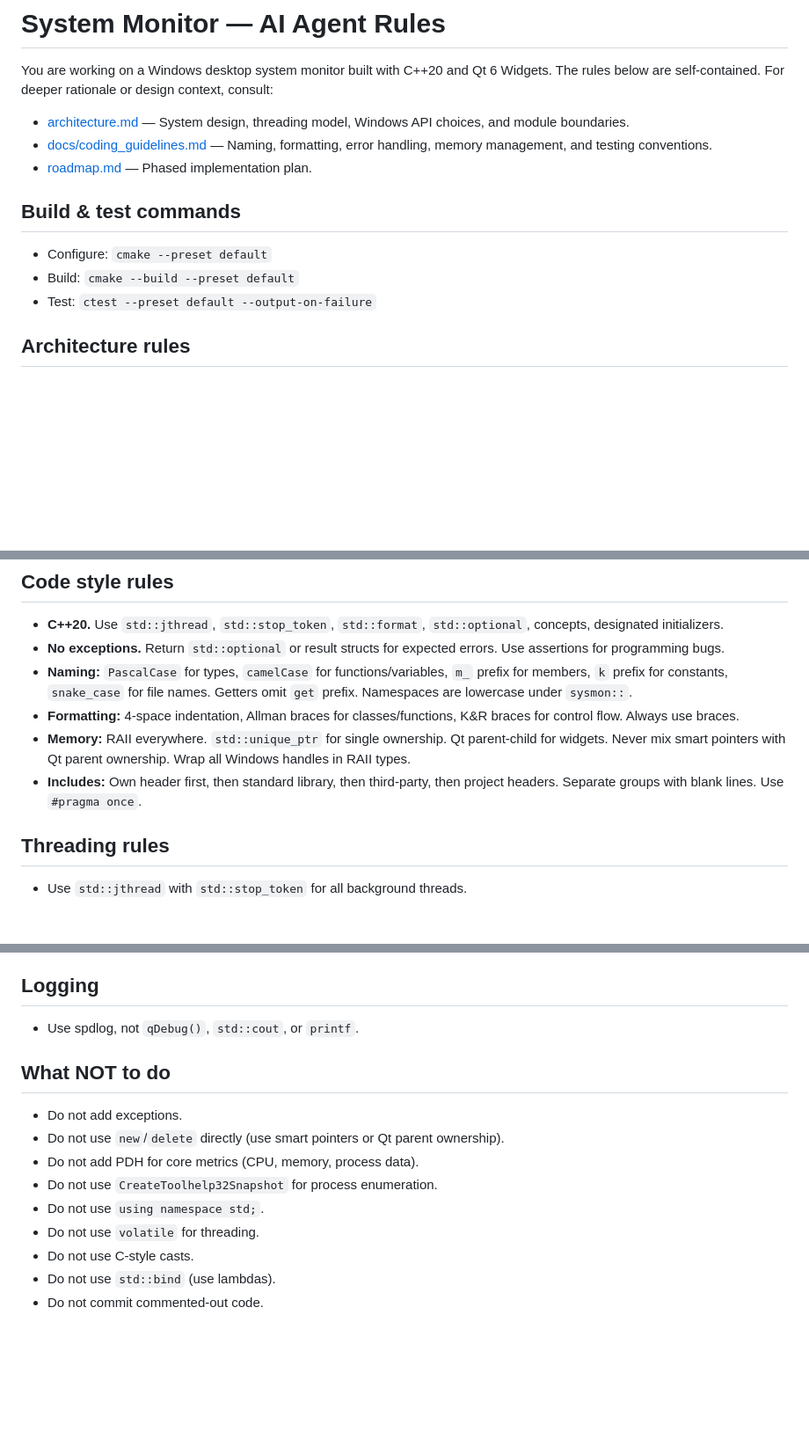
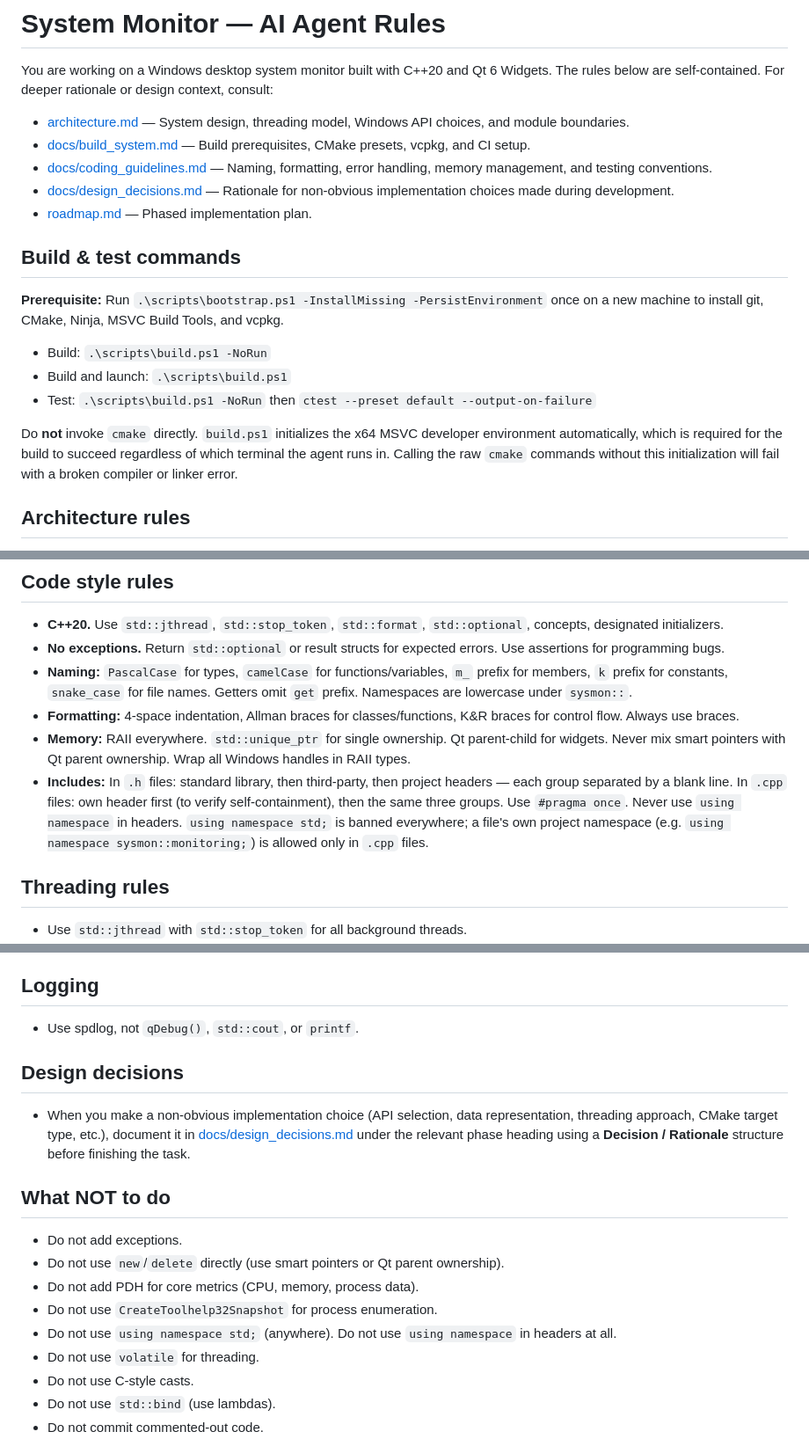
Before and after one commit to DunderGG/system-monitor, a Markdown page: GEMINI.md, 3 parts joined by grey strips. Shown at 88% size. GitHub-like rendering; blank space fills up the shorter version.

```diff
--- a/GEMINI.md
+++ b/GEMINI.md
@@ -3,15 +3,21 @@
 You are working on a Windows desktop system monitor built with C++20 and Qt 6 Widgets.
 The rules below are self-contained. For deeper rationale or design context, consult:
 
-- [architecture.md](architecture.md) — System design, threading model, Windows API choices, and module boundaries.
+- [architecture.md](docs/architecture.md) — System design, threading model, Windows API choices, and module boundaries.
+- [docs/build_system.md](docs/build_system.md) — Build prerequisites, CMake presets, vcpkg, and CI setup.
 - [docs/coding_guidelines.md](docs/coding_guidelines.md) — Naming, formatting, error handling, memory management, and testing conventions.
+- [docs/design_decisions.md](docs/design_decisions.md) — Rationale for non-obvious implementation choices made during development.
 - [roadmap.md](roadmap.md) — Phased implementation plan.
 
 ## Build & test commands
 
-- Configure: `cmake --preset default`
-- Build: `cmake --build --preset default`
-- Test: `ctest --preset default --output-on-failure`
+**Prerequisite:** Run `.\scripts\bootstrap.ps1 -InstallMissing -PersistEnvironment` once on a new machine to install git, CMake, Ninja, MSVC Build Tools, and vcpkg.
+
+- Build: `.\scripts\build.ps1 -NoRun`
+- Build and launch: `.\scripts\build.ps1`
+- Test: `.\scripts\build.ps1 -NoRun` then `ctest --preset default --output-on-failure`
+
+Do **not** invoke `cmake` directly. `build.ps1` initializes the x64 MSVC developer environment automatically, which is required for the build to succeed regardless of which terminal the agent runs in. Calling the raw `cmake` commands without this initialization will fail with a broken compiler or linker error.
 
 ## Architecture rules
 
@@ -27,7 +33,7 @@ The rules below are self-contained. For deeper rationale or design context, cons
 - **Naming:** `PascalCase` for types, `camelCase` for functions/variables, `m_` prefix for members, `k` prefix for constants, `snake_case` for file names. Getters omit `get` prefix. Namespaces are lowercase under `sysmon::`.
 - **Formatting:** 4-space indentation, Allman braces for classes/functions, K&R braces for control flow. Always use braces.
 - **Memory:** RAII everywhere. `std::unique_ptr` for single ownership. Qt parent-child for widgets. Never mix smart pointers with Qt parent ownership. Wrap all Windows handles in RAII types.
-- **Includes:** Own header first, then standard library, then third-party, then project headers. Separate groups with blank lines. Use `#pragma once`.
+- **Includes:** In `.h` files: standard library, then third-party, then project headers — each group separated by a blank line. In `.cpp` files: own header first (to verify self-containment), then the same three groups. Use `#pragma once`. Never use `using namespace` in headers. `using namespace std;` is banned everywhere; a file's own project namespace (e.g. `using namespace sysmon::monitoring;`) is allowed only in `.cpp` files.
 
 ## Threading rules
 
@@ -56,13 +62,17 @@ The rules below are self-contained. For deeper rationale or design context, cons
 
 - Use spdlog, not `qDebug()`, `std::cout`, or `printf`.
 
+## Design decisions
+
+- When you make a non-obvious implementation choice (API selection, data representation, threading approach, CMake target type, etc.), document it in [docs/design_decisions.md](docs/design_decisions.md) under the relevant phase heading using a **Decision / Rationale** structure before finishing the task.
+
 ## What NOT to do
 
 - Do not add exceptions.
 - Do not use `new`/`delete` directly (use smart pointers or Qt parent ownership).
 - Do not add PDH for core metrics (CPU, memory, process data).
 - Do not use `CreateToolhelp32Snapshot` for process enumeration.
-- Do not use `using namespace std;`.
+- Do not use `using namespace std;` (anywhere). Do not use `using namespace` in headers at all.
 - Do not use `volatile` for threading.
 - Do not use C-style casts.
 - Do not use `std::bind` (use lambdas).
```
Also changed, not shown: AGENTS.md (+16 -6 lines).
